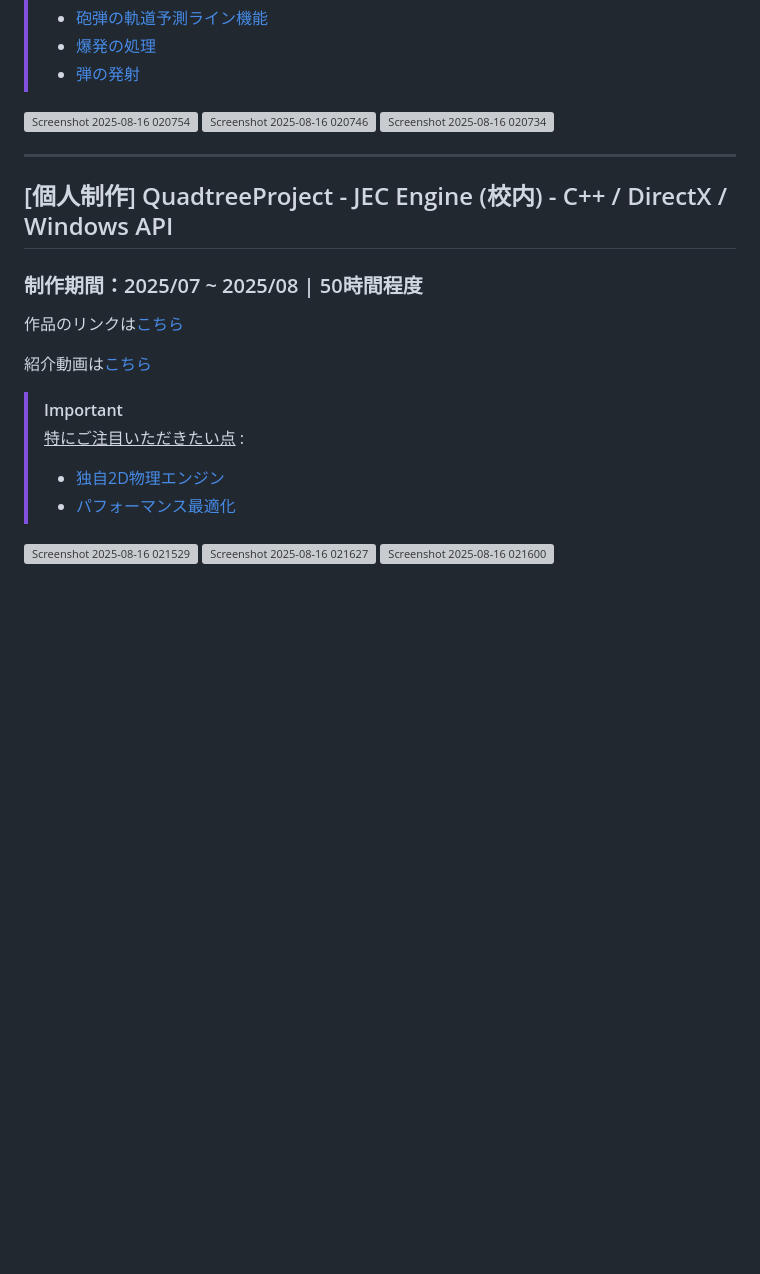
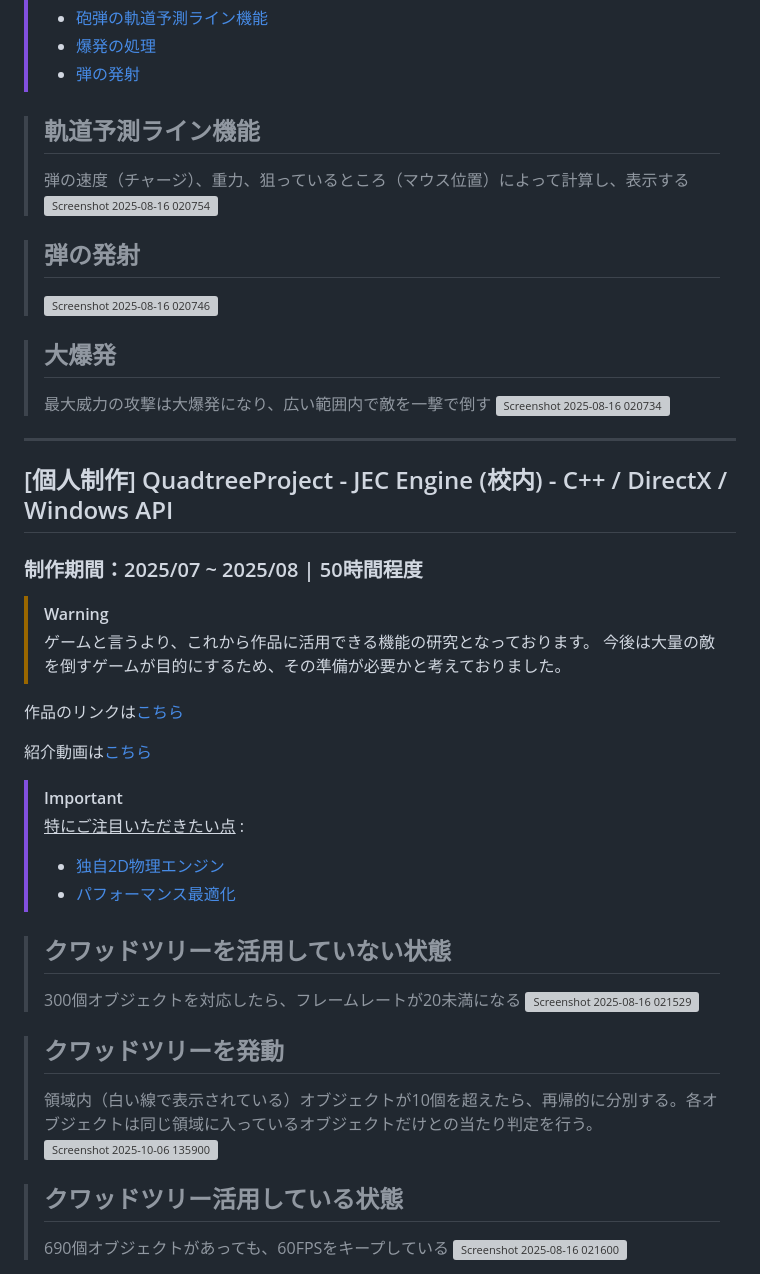
Before and after one commit to Griselune/Portfolio_Prinz_2025, a Markdown page: README.md, the part around one of its changes. GitHub-like rendering; blank space fills up the shorter version; grey boxes are pictures that could not be loaded.

```diff
--- a/README.md
+++ b/README.md
@@ -89,9 +104,17 @@ ________________________________________________________________________________
 > - [弾の発射](https://github.com/Griselune/Portfolio_Prinz_2025/blob/main/Unity_Team_防衛シューティング_プリンス/制作/Assets/Prinz/Scripts/ShotGenerator.cs)
 
 
-<img width="1919" height="1079" alt="Screenshot 2025-08-16 020754" src="https://github.com/user-attachments/assets/e00a7929-4fee-491d-b7df-631235112c86" />
-<img width="1919" height="1079" alt="Screenshot 2025-08-16 020746" src="https://github.com/user-attachments/assets/7d1f2e27-84b1-44fa-9d65-78173843add5" />
-<img width="1917" height="1078" alt="Screenshot 2025-08-16 020734" src="https://github.com/user-attachments/assets/420b8617-5f9c-45fa-bc2d-124d5011118d" />
+>
+> ## 軌道予測ライン機能
+> 弾の速度（チャージ）、重力、狙っているところ（マウス位置）によって計算し、表示する
+> <img width="1919" height="1079" alt="Screenshot 2025-08-16 020754" src="https://github.com/user-attachments/assets/e00a7929-4fee-491d-b7df-631235112c86" />
+
+> ## 弾の発射
+> <img width="1919" height="1079" alt="Screenshot 2025-08-16 020746" src="https://github.com/user-attachments/assets/7d1f2e27-84b1-44fa-9d65-78173843add5" />
+
+> ## 大爆発
+> 最大威力の攻撃は大爆発になり、広い範囲内で敵を一撃で倒す
+> <img width="1917" height="1078" alt="Screenshot 2025-08-16 020734" src="https://github.com/user-attachments/assets/420b8617-5f9c-45fa-bc2d-124d5011118d" />
 
 
 
@@ -105,6 +128,10 @@ ________________________________________________________________________________
 ## [個人制作] QuadtreeProject - JEC Engine (校内) - C++ / DirectX / Windows API
 ### 制作期間：2025/07 ~ 2025/08 | 50時間程度
 
+> [!WARNING]
+> ゲームと言うより、これから作品に活用できる機能の研究となっております。
+> 今後は大量の敵を倒すゲームが目的にするため、その準備が必要かと考えておりました。
+
 作品のリンクは[こちら](https://github.com/Griselune/Portfolio_Prinz_2025/tree/main/QuadtreeProject_PFversion)
 
 紹介動画は[こちら](https://youtu.be/9Qdzd_zyJp8)
@@ -114,6 +141,15 @@ ________________________________________________________________________________
 > - [独自2D物理エンジン](https://github.com/Griselune/Portfolio_Prinz_2025/blob/main/QuadtreeProject_PFversion/BChara.cpp)
 > - [パフォーマンス最適化](https://github.com/Griselune/Portfolio_Prinz_2025/blob/main/QuadtreeProject_PFversion/Quadtree.cpp)
 
-<img width="1501" height="841" alt="Screenshot 2025-08-16 021529" src="https://github.com/user-attachments/assets/65205b07-3b60-4622-bb8d-cd1cf805fa73" />
-<img width="1499" height="846" alt="Screenshot 2025-08-16 021627" src="https://github.com/user-attachments/assets/f563d444-d8ff-4c92-a419-ea3452f4a6a7" />
-<img width="1502" height="844" alt="Screenshot 2025-08-16 021600" src="https://github.com/user-attachments/assets/605bc577-8e90-4517-8177-e8069881978d" />
+>
+> ## クワッドツリーを活用していない状態
+> 300個オブジェクトを対応したら、フレームレートが20未満になる
+> <img width="1501" height="841" alt="Screenshot 2025-08-16 021529" src="https://github.com/user-attachments/assets/65205b07-3b60-4622-bb8d-cd1cf805fa73" />
+
+> ## クワッドツリーを発動
+> 領域内（白い線で表示されている）オブジェクトが10個を超えたら、再帰的に分別する。各オブジェクトは同じ領域に入っているオブジェクトだけとの当たり判定を行う。
+> <img width="1500" height="845" alt="Screenshot 2025-10-06 135900" src="https://github.com/user-attachments/assets/79c2c69c-2834-4810-8362-b7caff8acef9" />
+
+> ## クワッドツリー活用している状態
+> 690個オブジェクトがあっても、60FPSをキープしている
+> <img width="1502" height="844" alt="Screenshot 2025-08-16 021600" src="https://github.com/user-attachments/assets/605bc577-8e90-4517-8177-e8069881978d" />
```
Also changed, not shown: other parts of README.md (+22 -7 lines).
